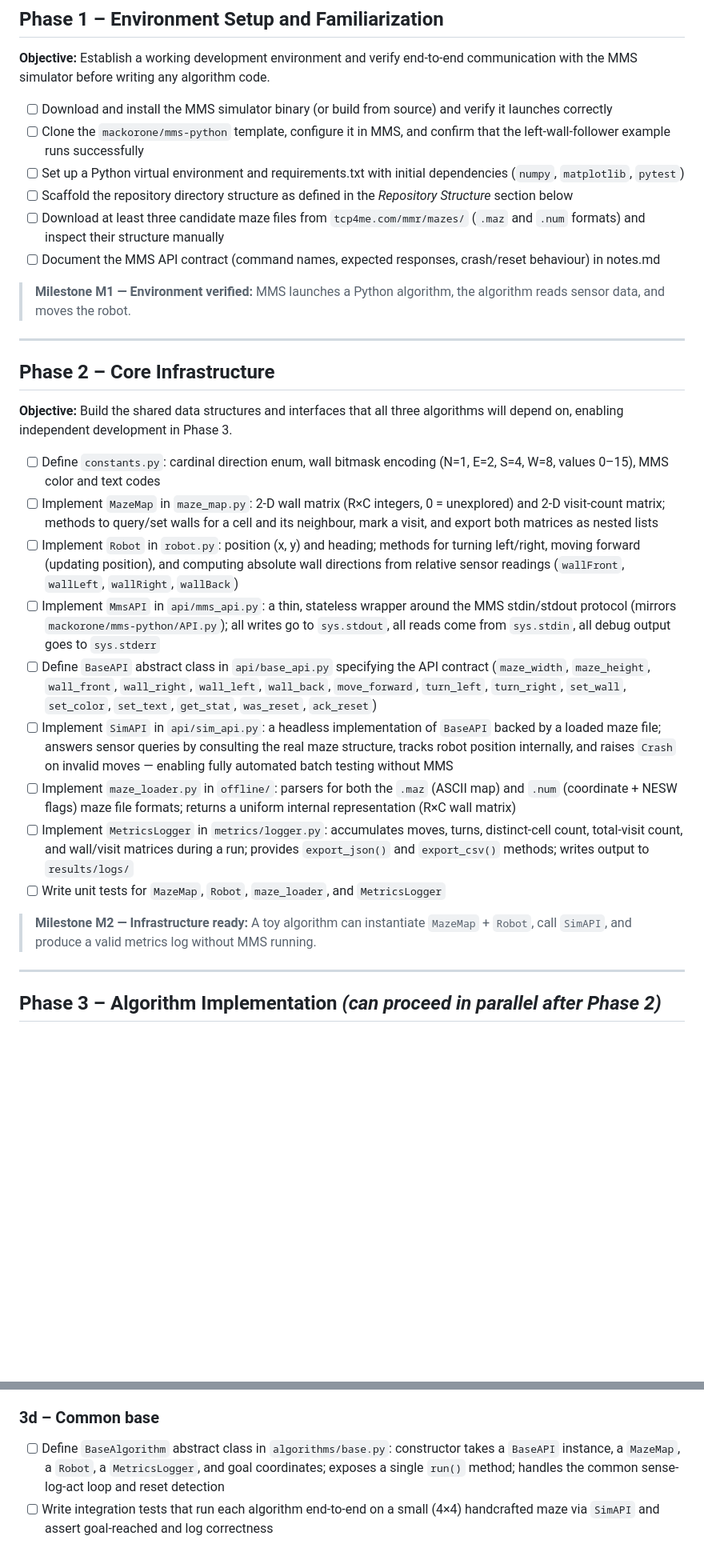
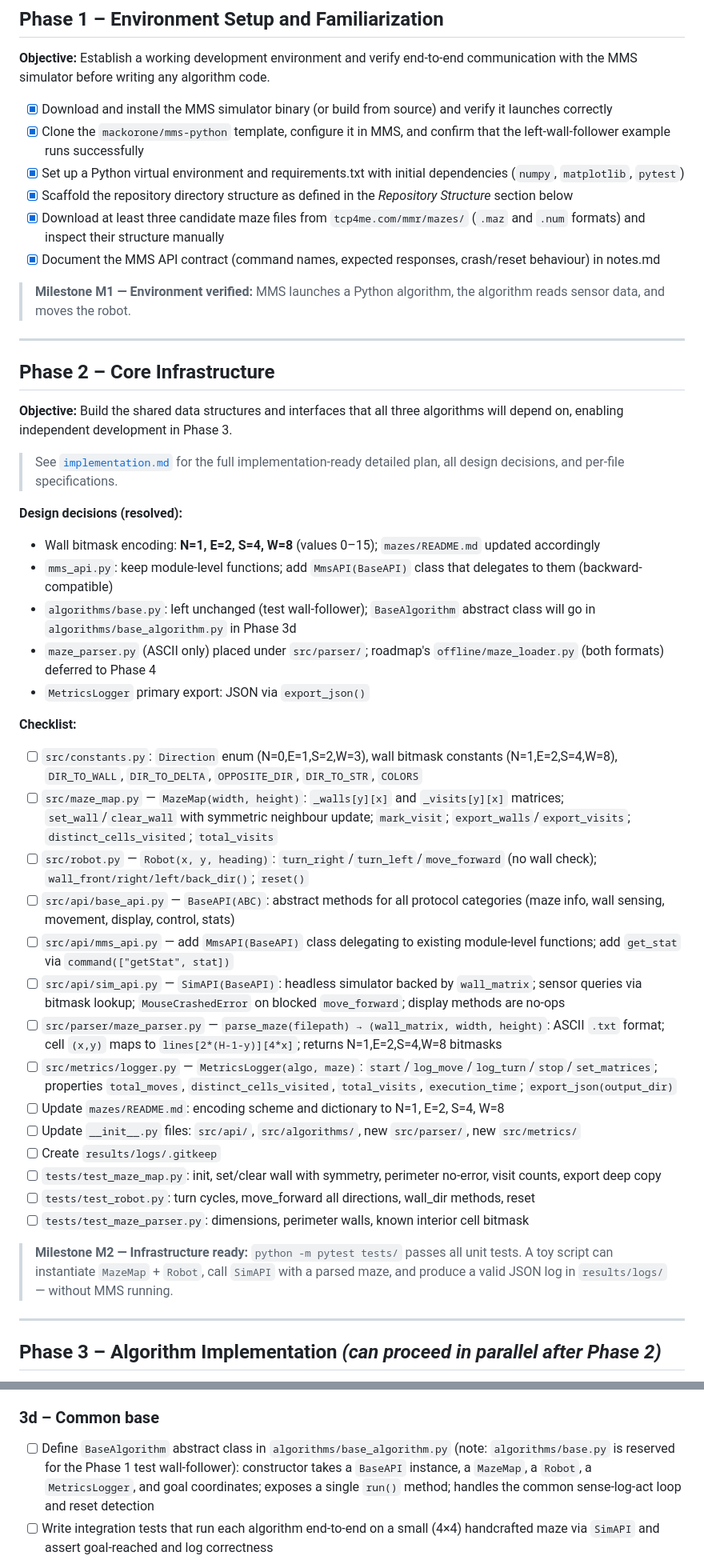
Before and after one commit to FrancescoGuarda/Rob-26-MazeSolver, a Markdown page: docs/implementation_roadmap.md, 2 parts joined by grey strips. Shown at 80% size. Drawn GitHub-style; blank space fills up the shorter version.

Commit message:
updated implementation roadmap

```diff
--- a/docs/implementation_roadmap.md
+++ b/docs/implementation_roadmap.md
@@ -4,12 +4,12 @@
 
 **Objective:** Establish a working development environment and verify end-to-end communication with the MMS simulator before writing any algorithm code.
 
-- [ ] Download and install the MMS simulator binary (or build from source) and verify it launches correctly
-- [ ] Clone the `mackorone/mms-python` template, configure it in MMS, and confirm that the left-wall-follower example runs successfully
-- [ ] Set up a Python virtual environment and requirements.txt with initial dependencies (`numpy`, `matplotlib`, `pytest`)
-- [ ] Scaffold the repository directory structure as defined in the *Repository Structure* section below
-- [ ] Download at least three candidate maze files from `tcp4me.com/mmr/mazes/` (`.maz` and `.num` formats) and inspect their structure manually
-- [ ] Document the MMS API contract (command names, expected responses, crash/reset behaviour) in notes.md
+- [X] Download and install the MMS simulator binary (or build from source) and verify it launches correctly
+- [X] Clone the `mackorone/mms-python` template, configure it in MMS, and confirm that the left-wall-follower example runs successfully
+- [X] Set up a Python virtual environment and requirements.txt with initial dependencies (`numpy`, `matplotlib`, `pytest`)
+- [X] Scaffold the repository directory structure as defined in the *Repository Structure* section below
+- [X] Download at least three candidate maze files from `tcp4me.com/mmr/mazes/` (`.maz` and `.num` formats) and inspect their structure manually
+- [X] Document the MMS API contract (command names, expected responses, crash/reset behaviour) in notes.md
 
 > **Milestone M1 — Environment verified:** MMS launches a Python algorithm, the algorithm reads sensor data, and moves the robot.
 
@@ -19,17 +19,32 @@
 
 **Objective:** Build the shared data structures and interfaces that all three algorithms will depend on, enabling independent development in Phase 3.
 
-- [ ] Define `constants.py`: cardinal direction enum, wall bitmask encoding (N=1, E=2, S=4, W=8, values 0–15), MMS color and text codes
-- [ ] Implement `MazeMap` in `maze_map.py`: 2-D wall matrix (R×C integers, 0 = unexplored) and 2-D visit-count matrix; methods to query/set walls for a cell and its neighbour, mark a visit, and export both matrices as nested lists
-- [ ] Implement `Robot` in `robot.py`: position (x, y) and heading; methods for turning left/right, moving forward (updating position), and computing absolute wall directions from relative sensor readings (`wallFront`, `wallLeft`, `wallRight`, `wallBack`)
-- [ ] Implement `MmsAPI` in `api/mms_api.py`: a thin, stateless wrapper around the MMS stdin/stdout protocol (mirrors `mackorone/mms-python/API.py`); all writes go to `sys.stdout`, all reads come from `sys.stdin`, all debug output goes to `sys.stderr`
-- [ ] Define `BaseAPI` abstract class in `api/base_api.py` specifying the API contract (`maze_width`, `maze_height`, `wall_front`, `wall_right`, `wall_left`, `wall_back`, `move_forward`, `turn_left`, `turn_right`, `set_wall`, `set_color`, `set_text`, `get_stat`, `was_reset`, `ack_reset`)
-- [ ] Implement `SimAPI` in `api/sim_api.py`: a headless implementation of `BaseAPI` backed by a loaded maze file; answers sensor queries by consulting the real maze structure, tracks robot position internally, and raises `Crash` on invalid moves — enabling fully automated batch testing without MMS
-- [ ] Implement `maze_loader.py` in `offline/`: parsers for both the `.maz` (ASCII map) and `.num` (coordinate + NESW flags) maze file formats; returns a uniform internal representation (R×C wall matrix)
-- [ ] Implement `MetricsLogger` in `metrics/logger.py`: accumulates moves, turns, distinct-cell count, total-visit count, and wall/visit matrices during a run; provides `export_json()` and `export_csv()` methods; writes output to `results/logs/`
-- [ ] Write unit tests for `MazeMap`, `Robot`, `maze_loader`, and `MetricsLogger`
+> See [`implementation.md`](../implementation.md) for the full implementation-ready detailed plan, all design decisions, and per-file specifications.
 
-> **Milestone M2 — Infrastructure ready:** A toy algorithm can instantiate `MazeMap` + `Robot`, call `SimAPI`, and produce a valid metrics log without MMS running.
+**Design decisions (resolved):**
+- Wall bitmask encoding: **N=1, E=2, S=4, W=8** (values 0–15); `mazes/README.md` updated accordingly
+- `mms_api.py`: keep module-level functions; add `MmsAPI(BaseAPI)` class that delegates to them (backward-compatible)
+- `algorithms/base.py`: left unchanged (test wall-follower); `BaseAlgorithm` abstract class will go in `algorithms/base_algorithm.py` in Phase 3d
+- `maze_parser.py` (ASCII only) placed under `src/parser/`; roadmap's `offline/maze_loader.py` (both formats) deferred to Phase 4
+- `MetricsLogger` primary export: JSON via `export_json()`
+
+**Checklist:**
+- [ ] `src/constants.py`: `Direction` enum (N=0,E=1,S=2,W=3), wall bitmask constants (N=1,E=2,S=4,W=8), `DIR_TO_WALL`, `DIR_TO_DELTA`, `OPPOSITE_DIR`, `DIR_TO_STR`, `COLORS`
+- [ ] `src/maze_map.py` — `MazeMap(width, height)`: `_walls[y][x]` and `_visits[y][x]` matrices; `set_wall`/`clear_wall` with symmetric neighbour update; `mark_visit`; `export_walls`/`export_visits`; `distinct_cells_visited`; `total_visits`
+- [ ] `src/robot.py` — `Robot(x, y, heading)`: `turn_right`/`turn_left`/`move_forward` (no wall check); `wall_front/right/left/back_dir()`; `reset()`
+- [ ] `src/api/base_api.py` — `BaseAPI(ABC)`: abstract methods for all protocol categories (maze info, wall sensing, movement, display, control, stats)
+- [ ] `src/api/mms_api.py` — add `MmsAPI(BaseAPI)` class delegating to existing module-level functions; add `get_stat` via `command(["getStat", stat])`
+- [ ] `src/api/sim_api.py` — `SimAPI(BaseAPI)`: headless simulator backed by `wall_matrix`; sensor queries via bitmask lookup; `MouseCrashedError` on blocked `move_forward`; display methods are no-ops
+- [ ] `src/parser/maze_parser.py` — `parse_maze(filepath) → (wall_matrix, width, height)`: ASCII `.txt` format; cell `(x,y)` maps to `lines[2*(H-1-y)][4*x]`; returns N=1,E=2,S=4,W=8 bitmasks
+- [ ] `src/metrics/logger.py` — `MetricsLogger(algo, maze)`: `start`/`log_move`/`log_turn`/`stop`/`set_matrices`; properties `total_moves`, `distinct_cells_visited`, `total_visits`, `execution_time`; `export_json(output_dir)`
+- [ ] Update `mazes/README.md`: encoding scheme and dictionary to N=1, E=2, S=4, W=8
+- [ ] Update `__init__.py` files: `src/api/`, `src/algorithms/`, new `src/parser/`, new `src/metrics/`
+- [ ] Create `results/logs/.gitkeep`
+- [ ] `tests/test_maze_map.py`: init, set/clear wall with symmetry, perimeter no-error, visit counts, export deep copy
+- [ ] `tests/test_robot.py`: turn cycles, move_forward all directions, wall_dir methods, reset
+- [ ] `tests/test_maze_parser.py`: dimensions, perimeter walls, known interior cell bitmask
+
+> **Milestone M2 — Infrastructure ready:** `python -m pytest tests/` passes all unit tests. A toy script can instantiate `MazeMap` + `Robot`, call `SimAPI` with a parsed maze, and produce a valid JSON log in `results/logs/` — without MMS running.
 
 ---
 
@@ -55,7 +70,7 @@
 - [ ] Test on level-2 and level-3 mazes via `SimAPI`; verify graceful handling of frequent re-planning on complex mazes
 
 ### 3d – Common base
-- [ ] Define `BaseAlgorithm` abstract class in `algorithms/base.py`: constructor takes a `BaseAPI` instance, a `MazeMap`, a `Robot`, a `MetricsLogger`, and goal coordinates; exposes a single `run()` method; handles the common sense-log-act loop and reset detection
+- [ ] Define `BaseAlgorithm` abstract class in `algorithms/base_algorithm.py` (note: `algorithms/base.py` is reserved for the Phase 1 test wall-follower): constructor takes a `BaseAPI` instance, a `MazeMap`, a `Robot`, a `MetricsLogger`, and goal coordinates; exposes a single `run()` method; handles the common sense-log-act loop and reset detection
 - [ ] Write integration tests that run each algorithm end-to-end on a small (4×4) handcrafted maze via `SimAPI` and assert goal-reached and log correctness
 
 > **Milestone M3 — All algorithms pass:** All three algorithms reach the goal on at least one maze per difficulty level using the headless `SimAPI`.
```
